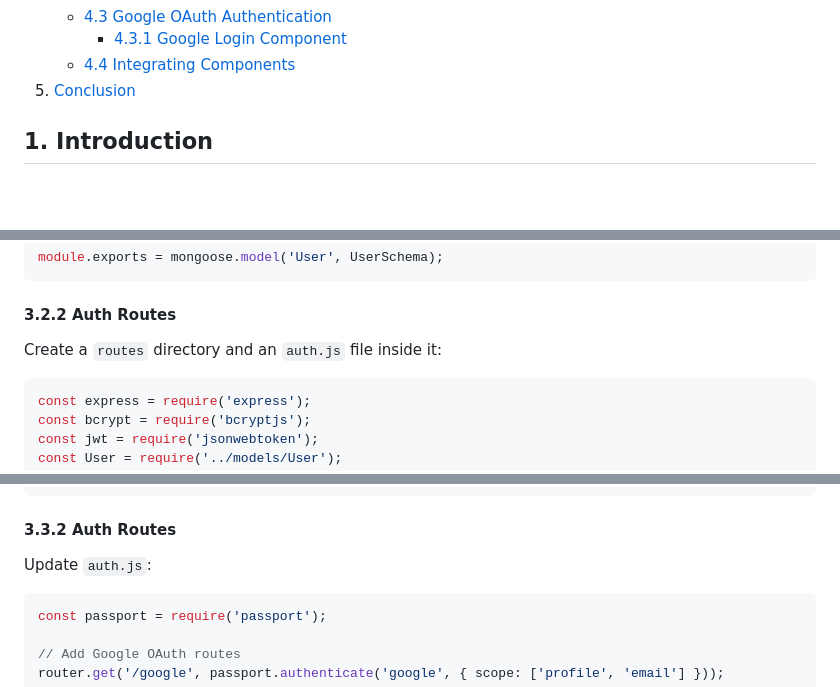
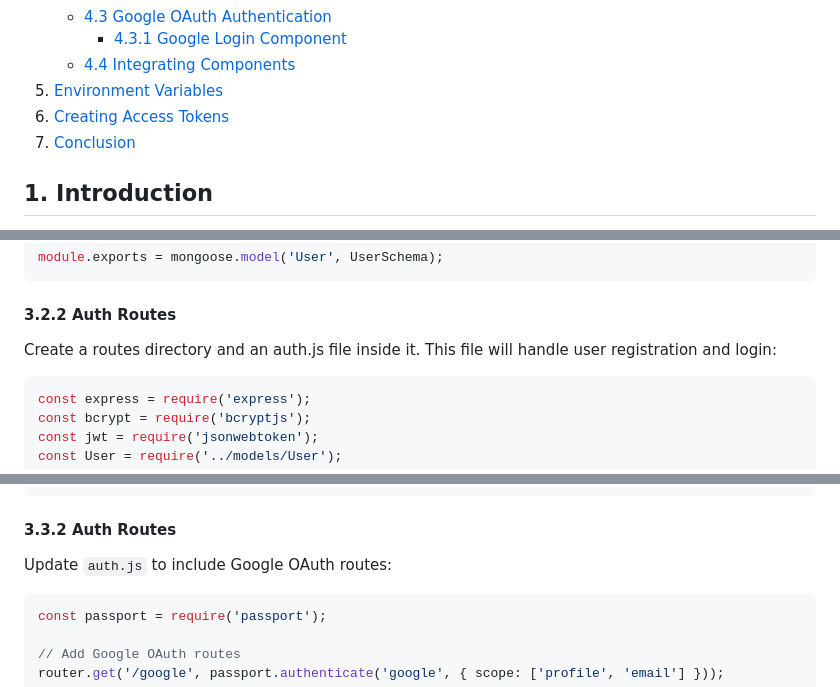
Before and after one commit to adinashby/TransactionalWebAppsCohort12, a Markdown page: Lectures/Lecture 7 - Authentication and Authorization.md, 3 parts joined by grey strips. Rendered like a GitHub page; blank space fills up the shorter version.

````diff
--- a/Lectures/Lecture 7 - Authentication and Authorization.md
+++ b/Lectures/Lecture 7 - Authentication and Authorization.md
@@ -23,7 +23,9 @@ Welcome to Lecture 7! In this lecture, we'll explore how to implement authentica
     - [4.3 Google OAuth Authentication](#43-google-oauth-authentication)
       - [4.3.1 Google Login Component](#431-google-login-component)
     - [4.4 Integrating Components](#44-integrating-components)
-5. [Conclusion](#5-conclusion)
+5. [Environment Variables](#environment-variables)
+6. [Creating Access Tokens](#creating-access-tokens)
+7. [Conclusion](#7-conclusion)
 
 ## 1. Introduction
 
@@ -104,7 +108,7 @@ module.exports = mongoose.model('User', UserSchema);
 
 #### 3.2.2 Auth Routes
 
-Create a `routes` directory and an `auth.js` file inside it:
+Create a routes directory and an auth.js file inside it. This file will handle user registration and login:
 
 ```javascript
 const express = require('express');
@@ -214,7 +220,7 @@ passport.deserializeUser((id, done) => {
 
 #### 3.3.2 Auth Routes
 
-Update `auth.js`:
+Update `auth.js` to include Google OAuth routes:
 
 ```javascript
 const passport = require('passport');
````
Also changed, not shown: other parts of Lectures/Lecture 7 - Authentication and Authorization.md (+67 -4 lines).
